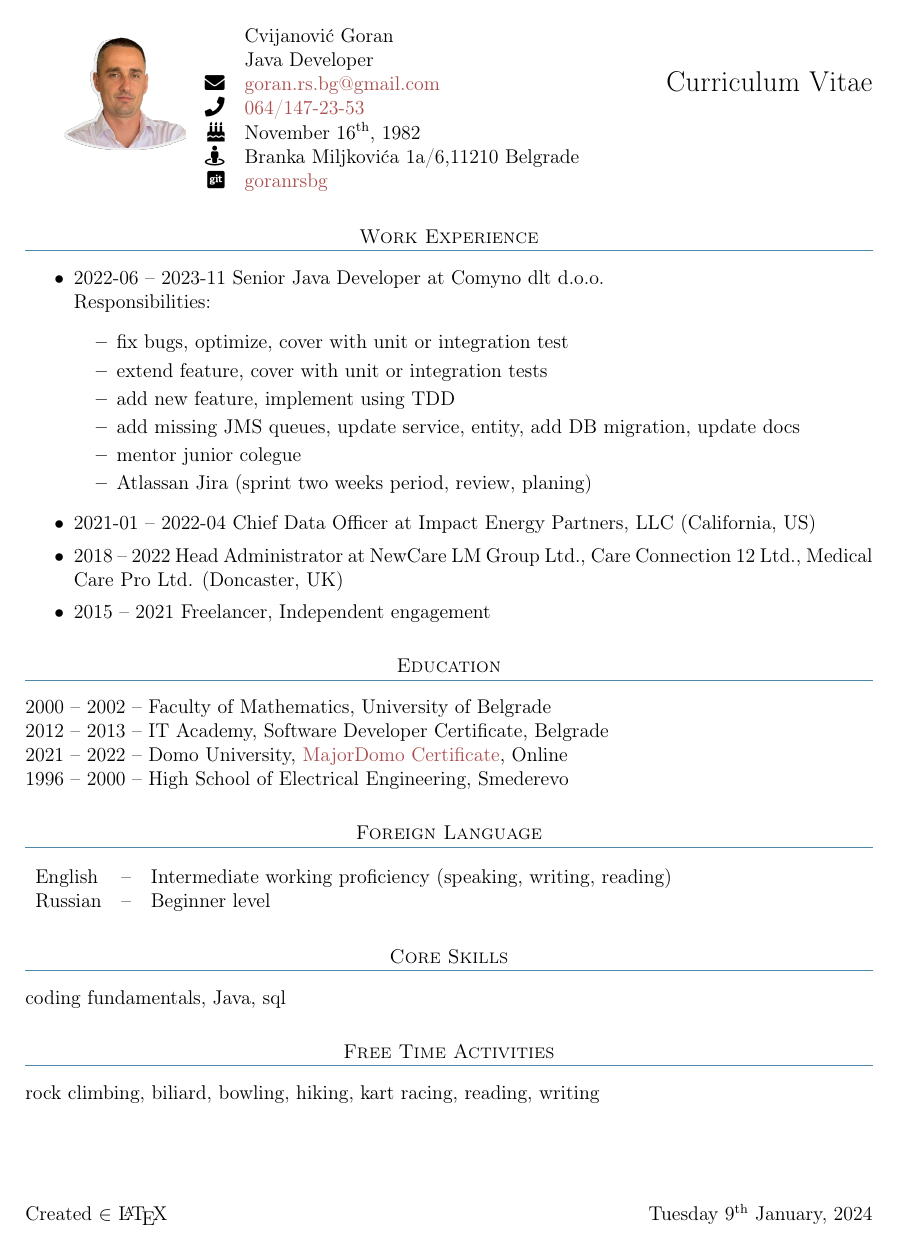
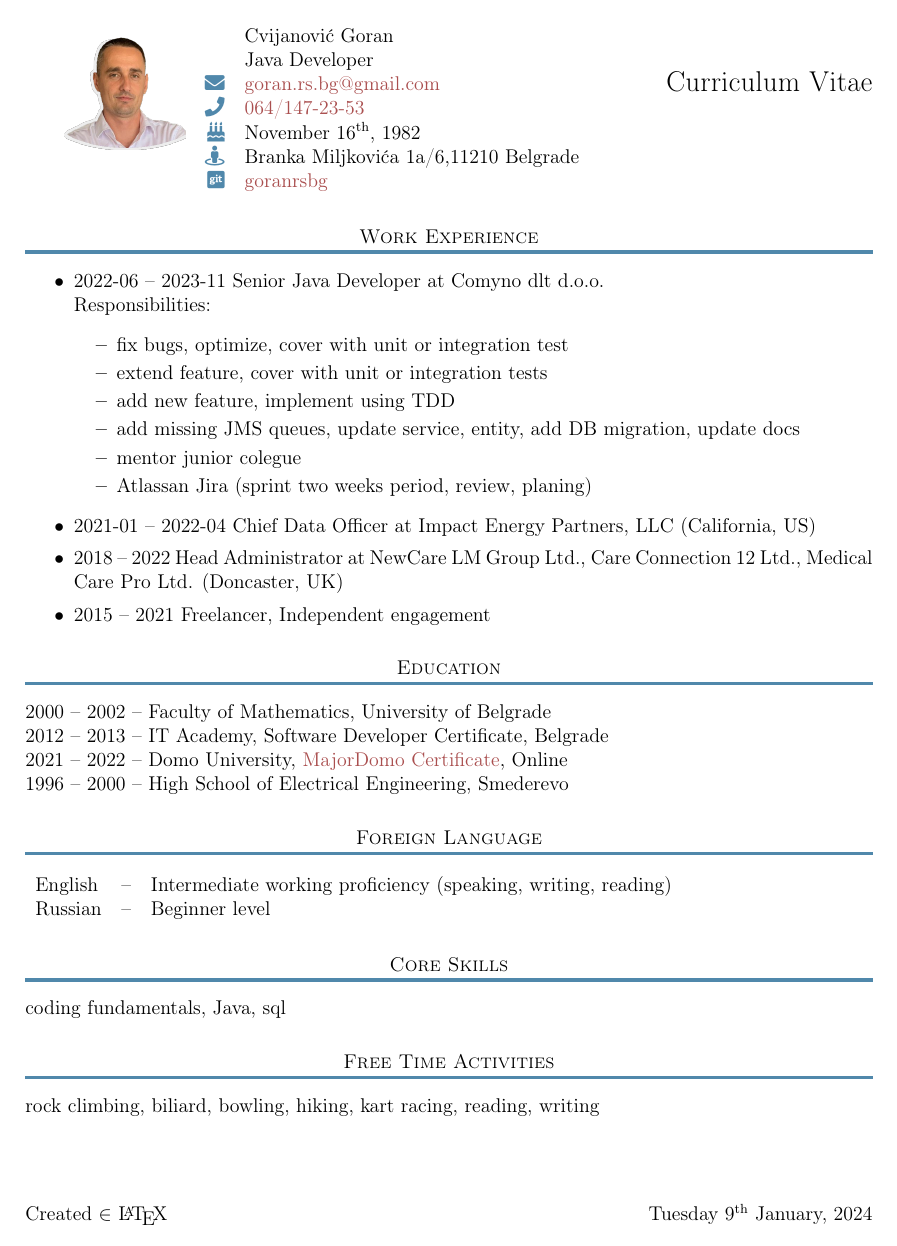
Before and after one commit to goranrsbg/cv, a LaTeX CV (cv.tex): page 1 of 2. Compiled offline with pdfLaTeX.

Commit message:
add icon color

```diff
--- a/cv.tex
+++ b/cv.tex
@@ -23,6 +23,7 @@
 % colors
 \definecolor{LINKCOLOR}{HTML}{AA4F4F}
 \definecolor{TITLELINECOLOR}{HTML}{5088AB}
+\definecolor{ICONCOLOR}{HTML}{5088AB}
 % footer
 \thispagestyle{fancy}
 \fancyhf{}
@@ -54,20 +55,20 @@
 {\centering}
 {}
 {0pt}
-{}[\color{TITLELINECOLOR}\titlerule]
+{}[\color{TITLELINECOLOR}{\titlerule[2pt]}]
 
 % the begin
 \begin{document}
 
 \begin{tabular}{l r l}
 \multirow{6}{*}{\includegraphics[width=73pt]{intro.png}}
-    &                 & Cvijanović Goran \\
-    &                 & Java Developer \\
-    & \faEnvelope     & \href{mailto:goran.rs.bg@gmail.com}{goran.rs.bg@gmail.com} \\
-    & \faPhone        & \href{tel:0641472353}{064/147-23-53} \\
-    & \faBirthdayCake & November \nth{16}, 1982 \\
-    & \faStreetView   & Branka Miljkovića 1a/6,11210 Belgrade  \\
-    & \faGitSquare    & \href{https://www.github.com/goranrsbg}{goranrsbg} \\
+    &                                    & Cvijanović Goran \\
+    &                                    & Java Developer \\
+    & {\color{ICONCOLOR}\faEnvelope}     & \href{mailto:goran.rs.bg@gmail.com}{goran.rs.bg@gmail.com} \\
+    & {\color{ICONCOLOR}\faPhone}        & \href{tel:0641472353}{064/147-23-53} \\
+    & {\color{ICONCOLOR}\faBirthdayCake} & November \nth{16}, 1982 \\
+    & {\color{ICONCOLOR}\faStreetView}   & Branka Miljkovića 1a/6,11210 Belgrade  \\
+    & {\color{ICONCOLOR}\faGitSquare}    & \href{https://www.github.com/goranrsbg}{goranrsbg} \\
 \end{tabular}
 
 \section{\textsc{Work Experience}}
```
